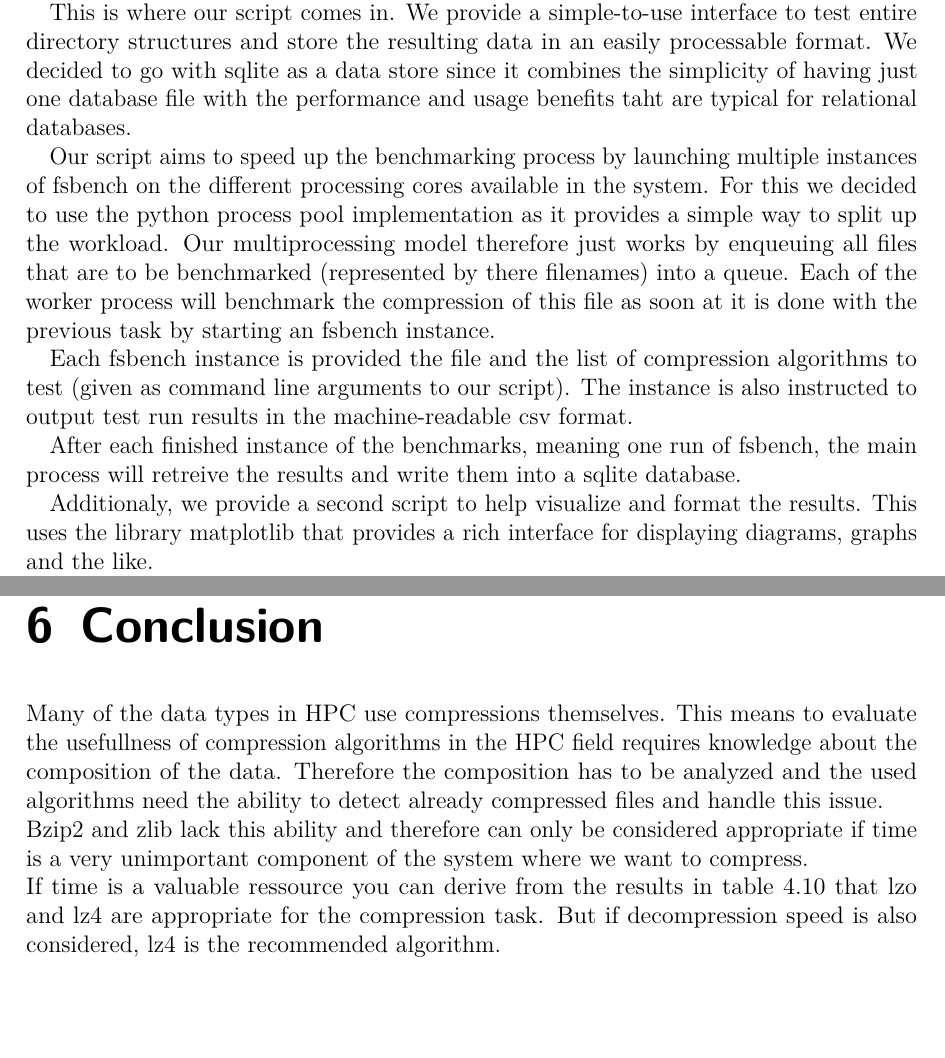
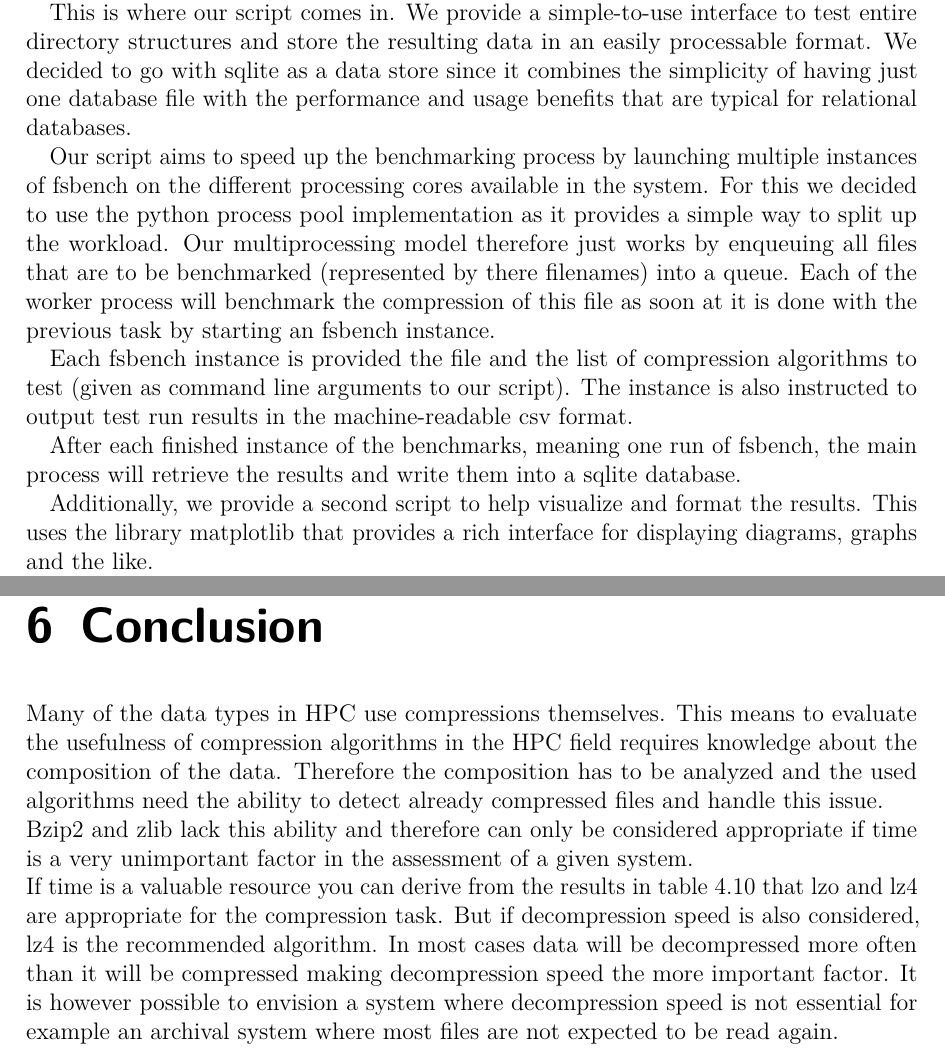
Before and after one commit to hatzel/pre, a LaTeX document (Bericht/bericht.tex): two parts of pages 6 and 25 of 29, joined at a grey line, cut so that both start at the same text, the shorter picture padded with empty space. Compiled offline with pdfLaTeX.

Commit message:
Much spelling.

```diff
--- a/Bericht/bericht.tex
+++ b/Bericht/bericht.tex
@@ -173,7 +173,7 @@ We planned to implement a script that would compress and decompress sets of data
 
 To do this, our script utilizes fsbench. Fsbench is a free open source tool implemented in C++ that is able to test a set of compression algorithms against a file. It is, however, not capable of batch processing multiple files.
 
-This is where our script comes in. We provide a simple-to-use interface to test entire directory structures and store the resulting data in an easily processable format. We decided to go with sqlite as a data store since it combines the simplicity of having just one database file with the performance and usage benefits taht are typical for relational databases.
+This is where our script comes in. We provide a simple-to-use interface to test entire directory structures and store the resulting data in an easily processable format. We decided to go with sqlite as a data store since it combines the simplicity of having just one database file with the performance and usage benefits that are typical for relational databases.
 
 Our script aims to speed up the benchmarking process by launching multiple instances of fsbench on the different processing cores available in the system.
 For this we decided to use the python process pool implementation as it provides a simple way to split up the workload.
@@ -182,9 +182,9 @@ Each of the worker process will benchmark the compression of this file as soon a
 
 Each fsbench instance is provided the file and the list of compression algorithms to test (given as command line arguments to our script). The instance is also instructed to output test run results in the machine-readable csv format.
 
-After each finished instance of the benchmarks, meaning one run of fsbench, the main process will retreive the results and write them into a sqlite database.
+After each finished instance of the benchmarks, meaning one run of fsbench, the main process will retrieve the results and write them into a sqlite database.
 
-Additionaly, we provide a second script to help visualize and format the results.
+Additionally, we provide a second script to help visualize and format the results.
 This uses the library matplotlib that provides a rich interface for displaying diagrams, graphs and the like.
 
 We also implemented a function to generate \LaTeX tables to get the results into this report in an automated fashion.
@@ -512,13 +512,15 @@ This is by no means an impossible task as our results were measured on an older
 \chapter{Conclusion}
 \label{Conclusion}
 Many of the data types in HPC use compressions themselves.
-This means to evaluate the usefullness of compression algorithms in the HPC field requires knowledge about the composition of the data.
+This means to evaluate the usefulness of compression algorithms in the HPC field requires knowledge about the composition of the data.
 Therefore the composition has to be analyzed and the used algorithms need the ability to detect already compressed files and handle this issue.
 \\
-Bzip2 and zlib lack this ability and therefore can only be considered appropriate if time is a very unimportant component of the system where we want to compress.
+Bzip2 and zlib lack this ability and therefore can only be considered appropriate if time is a very unimportant factor in the assessment of a given system.
 \\
-If time is a valuable ressource you can derive from the results in table \ref{tab:metric} that lzo and lz4 are appropriate for the compression task.
+If time is a valuable resource you can derive from the results in table \ref{tab:metric} that lzo and lz4 are appropriate for the compression task.
 But if decompression speed is also considered, lz4 is the recommended algorithm.
+In most cases data will be decompressed more often than it will be compressed making decompression speed the more important factor.
+It is however possible to envision a system where decompression speed is not essential for example an archival system where most files are not expected to be read again.
 
 
 \nocite{*}
```
Also changed, not shown: Bericht/bericht.tex (12 more changed lines).
